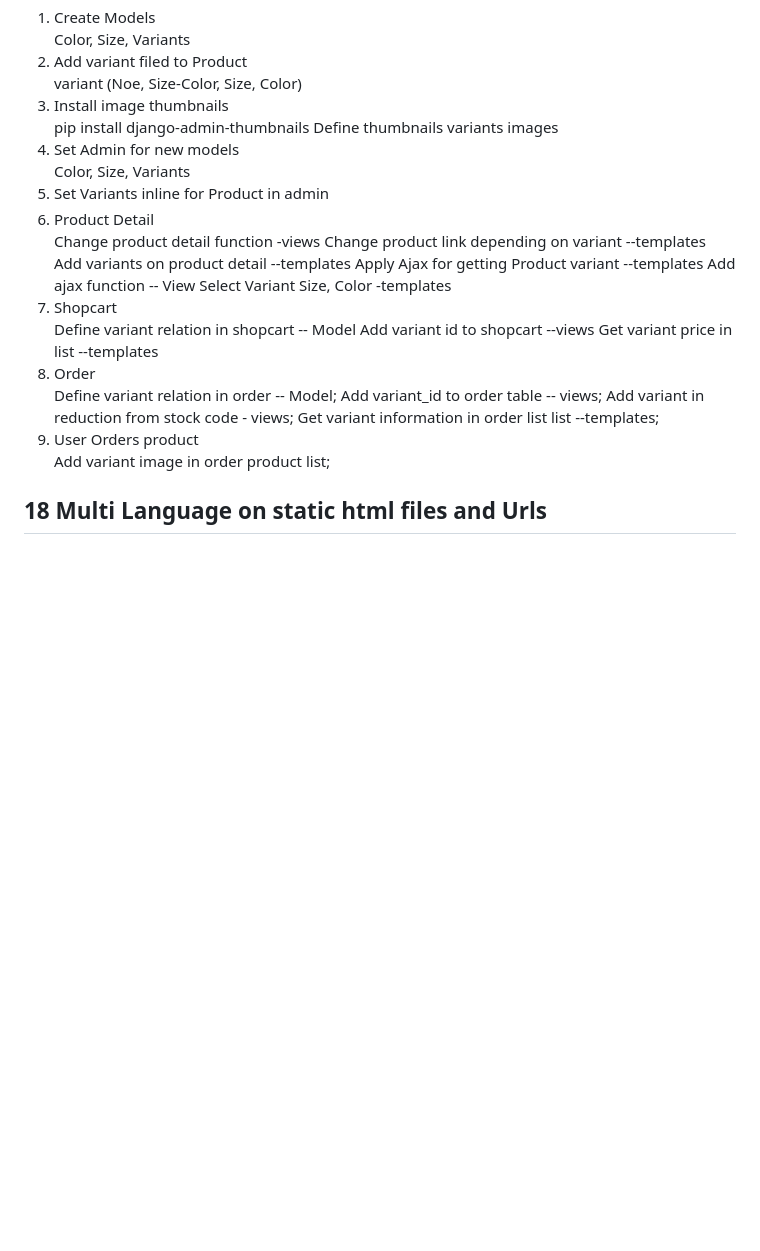
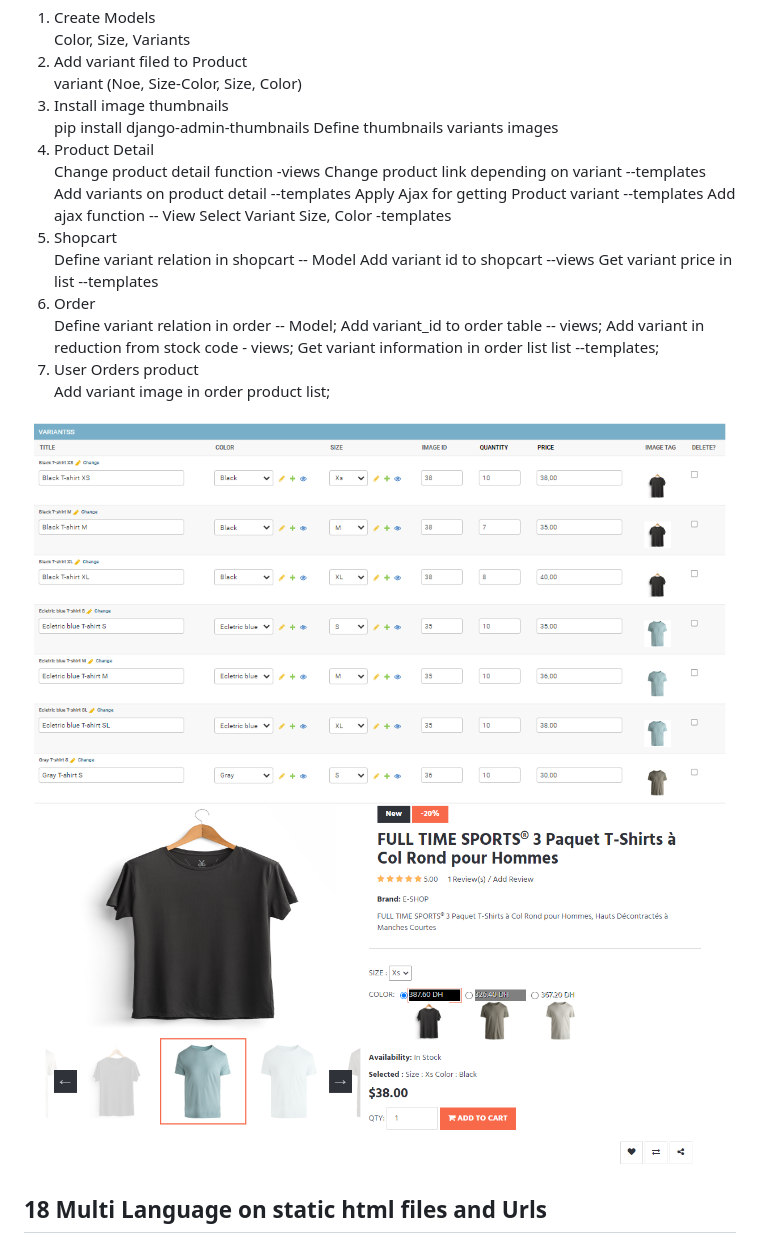
Before and after one commit to MohamedEZ-zaalyouy/E-Commerce_Django, a Markdown page: README.md, the part around the change printed below. Rendered like a GitHub page; blank space fills up the shorter version.

```diff
--- a/README.md
+++ b/README.md
@@ -93,11 +95,6 @@ Product Attributes Variants Amazon style Size Color (Database Model and Admin)
     <li>Install image thumbnails</li>
         pip install django-admin-thumbnails
         Define thumbnails variants images
-    <li> Set Admin for new models </li>
-        Color,
-        Size,
-        Variants
-    <li>Set Variants inline for Product in admin</li>
     <li>Product Detail</li>
         Change product detail function  -views
         Change product link depending on variant --templates
@@ -118,6 +115,9 @@ Product Attributes Variants Amazon style Size Color (Database Model and Admin)
          Add variant image in order product list;
 </ol>
 
+![](imgscrin/6.png)
+![](imgscrin/7.png)
+
 ## 18 Multi Language on static html files and Urls
 
 ## 19 Multi Language on Database Models
```
Also changed, not shown: other parts of README.md (+7 -5 lines), imgscrin/16.png (added), imgscrin/17.png (added), imgscrin/18.png (added), 1 other file.
